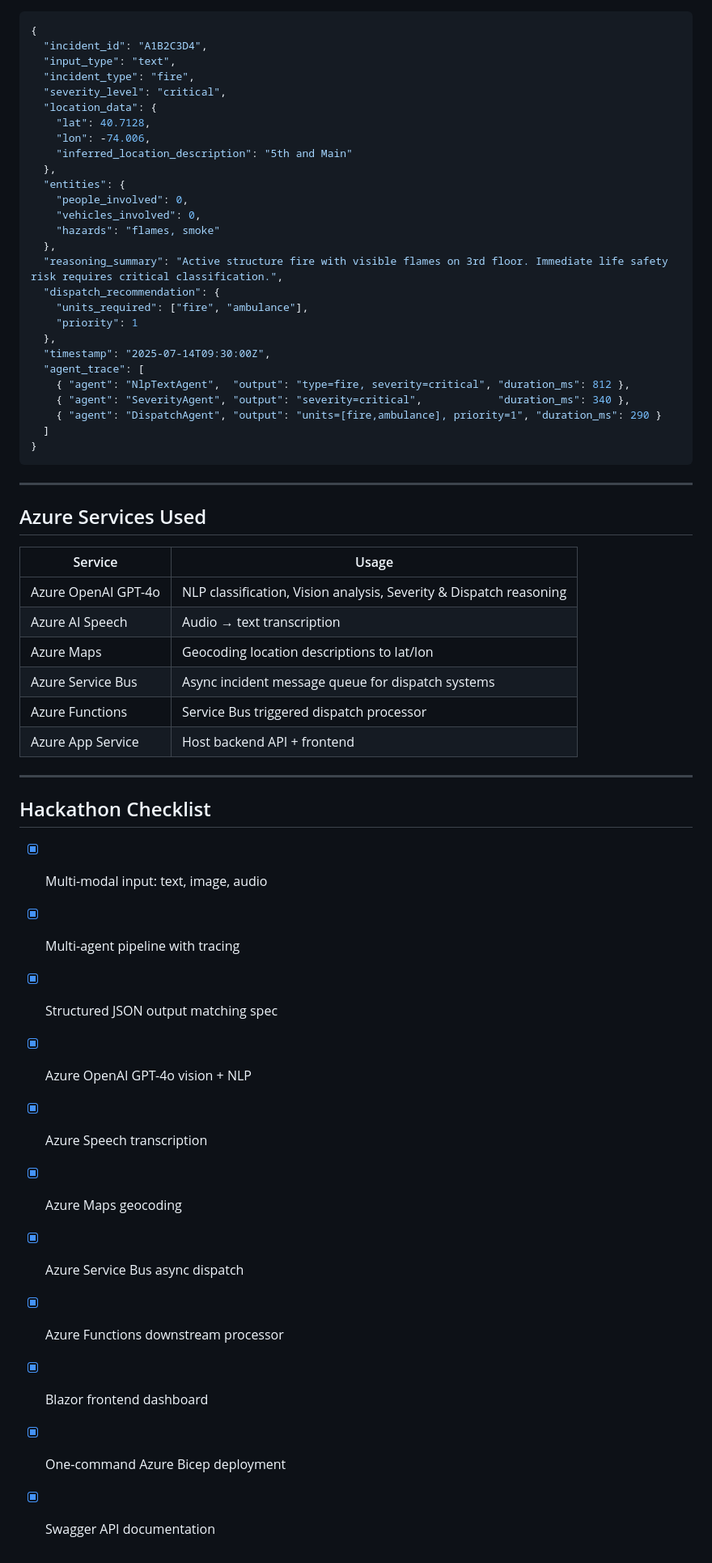
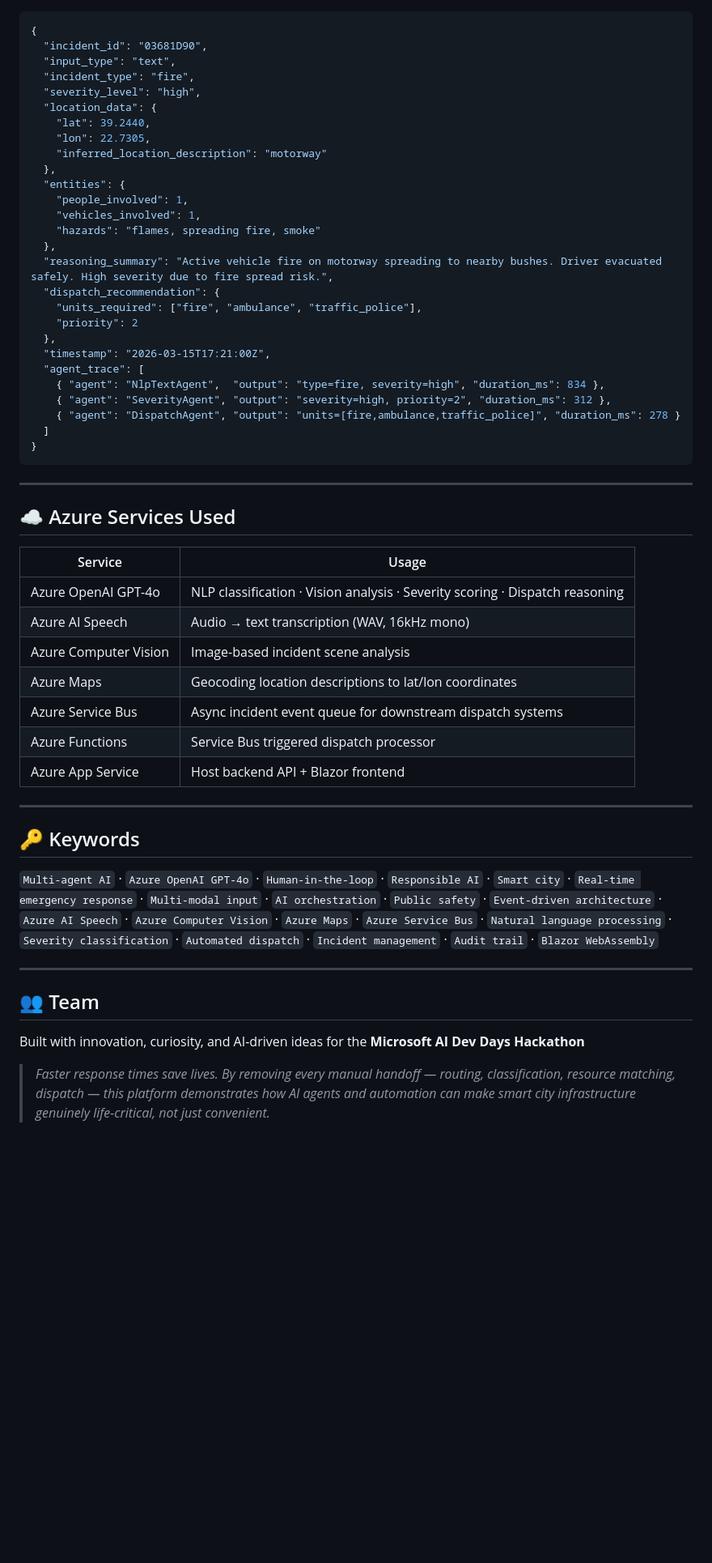
Before and after one commit to nchaubey12/AI-Smart-City-Emergency-Coordination-Platform, a Markdown page: README.md, the part around one of its changes. Shown at 81% size. Rendered like a GitHub page; blank space fills up the shorter version.

Commit message:
Revise README for AI Smart City Coordination Platform

````diff
--- a/README.md
+++ b/README.md
@@ -204,59 +257,58 @@ Multipart form: `file` (image), `lat`, `lon`
 
 ```json
 {
-  "incident_id": "A1B2C3D4",
+  "incident_id": "03681D90",
   "input_type": "text",
   "incident_type": "fire",
-  "severity_level": "critical",
+  "severity_level": "high",
   "location_data": {
-    "lat": 40.7128,
-    "lon": -74.006,
-    "inferred_location_description": "5th and Main"
+    "lat": 39.2440,
+    "lon": 22.7305,
+    "inferred_location_description": "motorway"
   },
   "entities": {
-    "people_involved": 0,
-    "vehicles_involved": 0,
-    "hazards": "flames, smoke"
+    "people_involved": 1,
+    "vehicles_involved": 1,
+    "hazards": "flames, spreading fire, smoke"
   },
-  "reasoning_summary": "Active structure fire with visible flames on 3rd floor. Immediate life safety risk requires critical classification.",
+  "reasoning_summary": "Active vehicle fire on motorway spreading to nearby bushes. Driver evacuated safely. High severity due to fire spread risk.",
   "dispatch_recommendation": {
-    "units_required": ["fire", "ambulance"],
-    "priority": 1
+    "units_required": ["fire", "ambulance", "traffic_police"],
+    "priority": 2
   },
-  "timestamp": "2025-07-14T09:30:00Z",
+  "timestamp": "2026-03-15T17:21:00Z",
   "agent_trace": [
-    { "agent": "NlpTextAgent",  "output": "type=fire, severity=critical", "duration_ms": 812 },
-    { "agent": "SeverityAgent", "output": "severity=critical",            "duration_ms": 340 },
-    { "agent": "DispatchAgent", "output": "units=[fire,ambulance], priority=1", "duration_ms": 290 }
+    { "agent": "NlpTextAgent",  "output": "type=fire, severity=high", "duration_ms": 834 },
+    { "agent": "SeverityAgent", "output": "severity=high, priority=2", "duration_ms": 312 },
+    { "agent": "DispatchAgent", "output": "units=[fire,ambulance,traffic_police]", "duration_ms": 278 }
   ]
 }
 ```
 
 ---
 
-## Azure Services Used
+## ☁️ Azure Services Used
 
 | Service | Usage |
-|---------|-------|
-| Azure OpenAI GPT-4o | NLP classification, Vision analysis, Severity & Dispatch reasoning |
-| Azure AI Speech | Audio → text transcription |
-| Azure Maps | Geocoding location descriptions to lat/lon |
-| Azure Service Bus | Async incident message queue for dispatch systems |
+|---|---|
+| Azure OpenAI GPT-4o | NLP classification · Vision analysis · Severity scoring · Dispatch reasoning |
+| Azure AI Speech | Audio → text transcription (WAV, 16kHz mono) |
+| Azure Computer Vision | Image-based incident scene analysis |
+| Azure Maps | Geocoding location descriptions to lat/lon coordinates |
+| Azure Service Bus | Async incident event queue for downstream dispatch systems |
 | Azure Functions | Service Bus triggered dispatch processor |
-| Azure App Service | Host backend API + frontend |
+| Azure App Service | Host backend API + Blazor frontend |
 
 ---
 
-## Hackathon Checklist
+## 🔑 Keywords
 
-- [x] Multi-modal input: text, image, audio
-- [x] Multi-agent pipeline with tracing
-- [x] Structured JSON output matching spec
-- [x] Azure OpenAI GPT-4o vision + NLP
-- [x] Azure Speech transcription
-- [x] Azure Maps geocoding
-- [x] Azure Service Bus async dispatch
-- [x] Azure Functions downstream processor
-- [x] Blazor frontend dashboard
-- [x] One-command Azure Bicep deployment
-- [x] Swagger API documentation
+`Multi-agent AI` · `Azure OpenAI GPT-4o` · `Human-in-the-loop` · `Responsible AI` · `Smart city` · `Real-time emergency response` · `Multi-modal input` · `AI orchestration` · `Public safety` · `Event-driven architecture` · `Azure AI Speech` · `Azure Computer Vision` · `Azure Maps` · `Azure Service Bus` · `Natural language processing` · `Severity classification` · `Automated dispatch` · `Incident management` · `Audit trail` · `Blazor WebAssembly`
+
+---
+
+## 👥 Team
+
+Built with innovation, curiosity, and AI-driven ideas for the **Microsoft AI Dev Days Hackathon**
+
+> *Faster response times save lives. By removing every manual handoff — routing, classification, resource matching, dispatch — this platform demonstrates how AI agents and automation can make smart city infrastructure genuinely life-critical, not just convenient.*
````
Also changed, not shown: other parts of README.md (+151 -98 lines).
